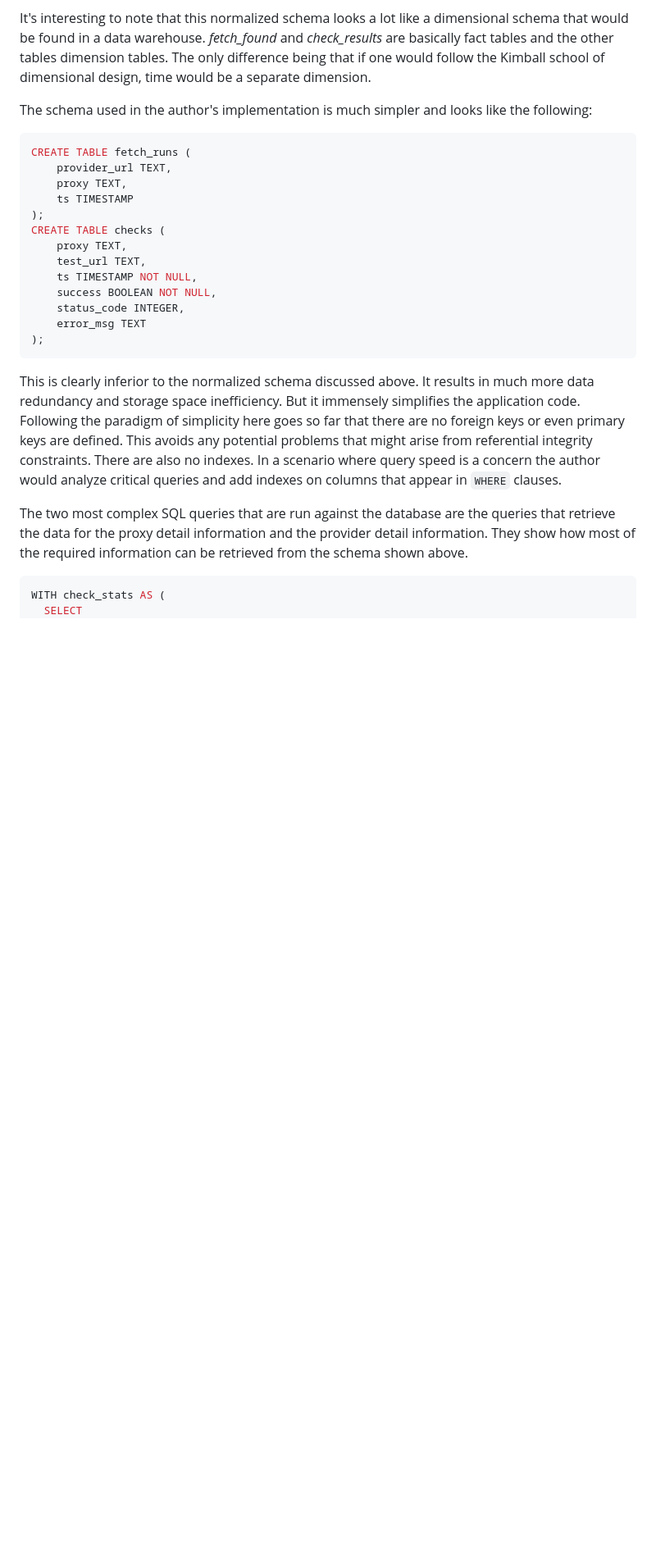
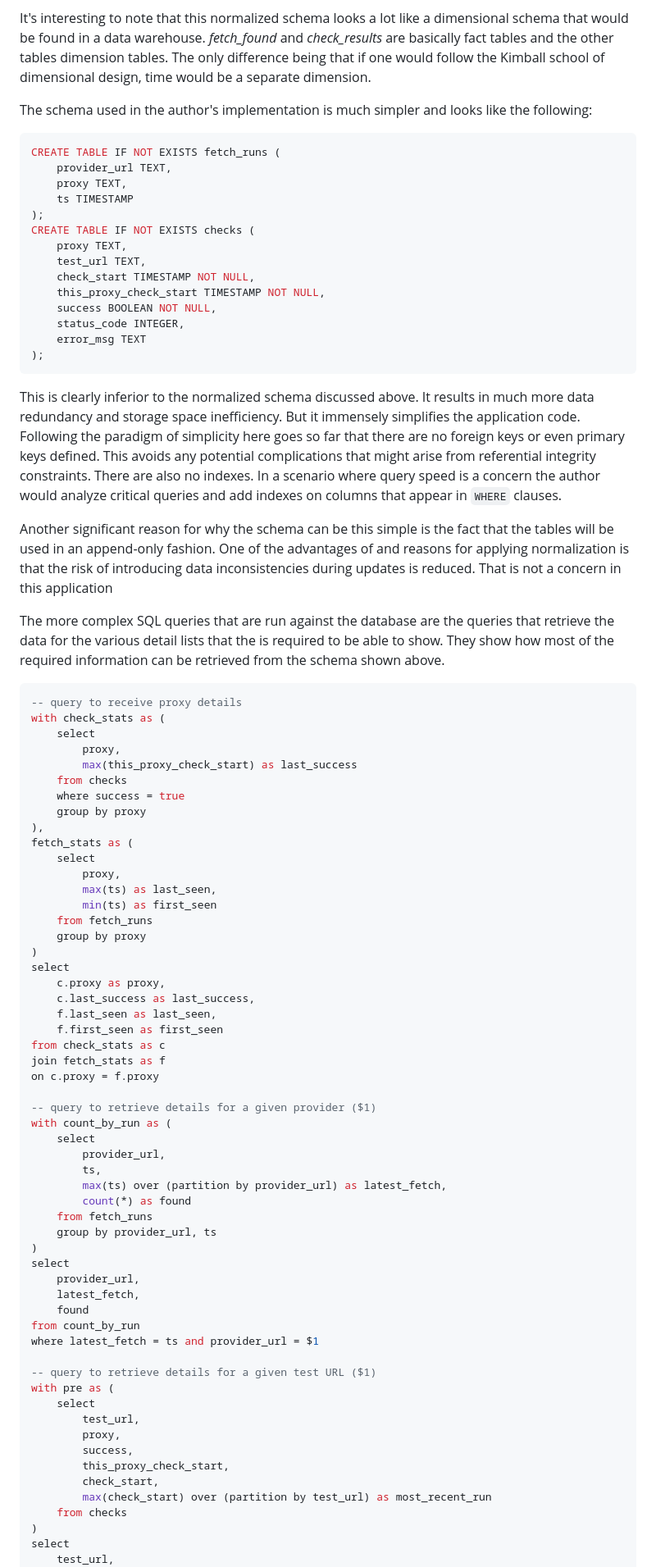
Before and after one commit to pofl/proxymcproxface, a Markdown page: termpaper/termpaper.md, the part around the change printed below. Shown: that part at 82% size. Drawn GitHub-style; blank space fills up the shorter version.

````diff
--- a/termpaper/termpaper.md
+++ b/termpaper/termpaper.md
@@ -150,15 +124,16 @@ The schema used in the author's implementation is much simpler and looks like
 the following:
 
 ```sql
-CREATE TABLE fetch_runs (
+CREATE TABLE IF NOT EXISTS fetch_runs (
     provider_url TEXT,
     proxy TEXT,
     ts TIMESTAMP
 );
-CREATE TABLE checks (
+CREATE TABLE IF NOT EXISTS checks (
     proxy TEXT,
     test_url TEXT,
-    ts TIMESTAMP NOT NULL,
+    check_start TIMESTAMP NOT NULL,
+    this_proxy_check_start TIMESTAMP NOT NULL,
     success BOOLEAN NOT NULL,
     status_code INTEGER,
     error_msg TEXT
@@ -168,18 +143,78 @@ CREATE TABLE checks (
 This is clearly inferior to the normalized schema discussed above. It results in
 much more data redundancy and storage space inefficiency. But it immensely
 simplifies the application code. Following the paradigm of simplicity here goes
-so far that there are no foreign keys or even primary keys are defined. This
-avoids any potential problems that might arise from referential integrity
+so far that there are no foreign keys or even primary keys defined. This avoids
+any potential complications that might arise from referential integrity
 constraints. There are also no indexes. In a scenario where query speed is a
 concern the author would analyze critical queries and add indexes on columns
 that appear in `WHERE` clauses.
 
-The two most complex SQL queries that are run against the database are the
-queries that retrieve the data for the proxy detail information and the provider
-detail information. They show how most of the required information can be
-retrieved from the schema shown above.
+Another significant reason for why the schema can be this simple is the fact
+that the tables will be used in an append-only fashion. One of the advantages of
+and reasons for applying normalization is that the risk of introducing data
+inconsistencies during updates is reduced. That is not a concern in this
+application
+
+The more complex SQL queries that are run against the database are the queries
+that retrieve the data for the various detail lists that the is required to be
+able to show. They show how most of the required information can be retrieved
+from the schema shown above.
 
 ```sql
-WITH check_stats AS (
-  SELECT
+-- query to receive proxy details
+with check_stats as (
+    select
+        proxy,
+        max(this_proxy_check_start) as last_success
+    from checks
+    where success = true
+    group by proxy
+),
+fetch_stats as (
+    select
+        proxy,
+        max(ts) as last_seen,
+        min(ts) as first_seen
+    from fetch_runs
+    group by proxy
+)
+select
+    c.proxy as proxy,
+    c.last_success as last_success,
+    f.last_seen as last_seen,
+    f.first_seen as first_seen
+from check_stats as c
+join fetch_stats as f
+on c.proxy = f.proxy
+
+-- query to retrieve details for a given provider ($1)
+with count_by_run as (
+    select
+        provider_url,
+		ts,
+        max(ts) over (partition by provider_url) as latest_fetch,
+        count(*) as found
+    from fetch_runs
+    group by provider_url, ts
+)
+select
+    provider_url,
+    latest_fetch,
+    found
+from count_by_run
+where latest_fetch = ts and provider_url = $1
+
+-- query to retrieve details for a given test URL ($1)
+with pre as (
+    select
+        test_url,
+        proxy,
+        success,
+        this_proxy_check_start,
+	    check_start,
+        max(check_start) over (partition by test_url) as most_recent_run
+    from checks
+)
+select
+    test_url,
     proxy,
````
Also changed, not shown: other parts of termpaper/termpaper.md (+44 -58 lines), termpaper/nothing.png, termpaper/provider-details.png, termpaper/proxy-details.png, termpaper/testurl-details.png (added).
